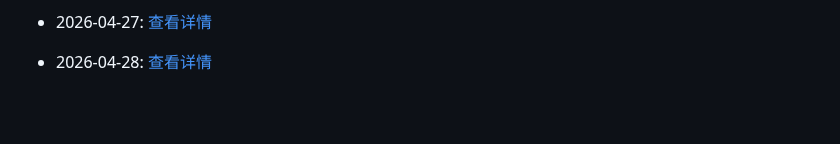
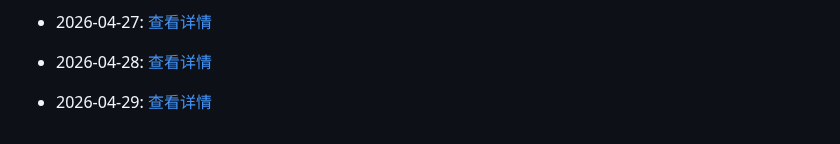
Before and after one commit to G3niusYukki/dailyclaw, a Markdown page: PROGRESS.md, the part around the change. GitHub-like rendering; blank space fills up the shorter version.

Commit message:
🤖 Daily evolution: 2026-04-29

```diff
--- a/PROGRESS.md
+++ b/PROGRESS.md
@@ -159,3 +159,5 @@
 - 2026-04-27: [查看详情](evolution/2026/04/27.md)
 
 - 2026-04-28: [查看详情](evolution/2026/04/28.md)
+
+- 2026-04-29: [查看详情](evolution/2026/04/29.md)
```
Also changed, not shown: 1 other file.
